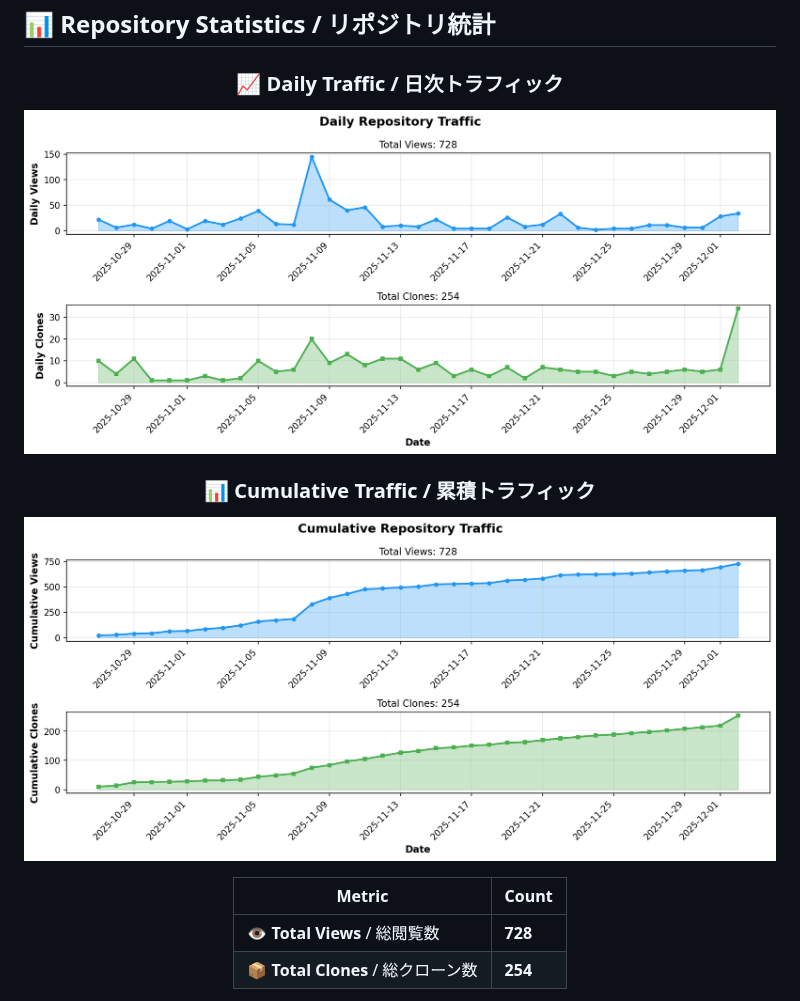
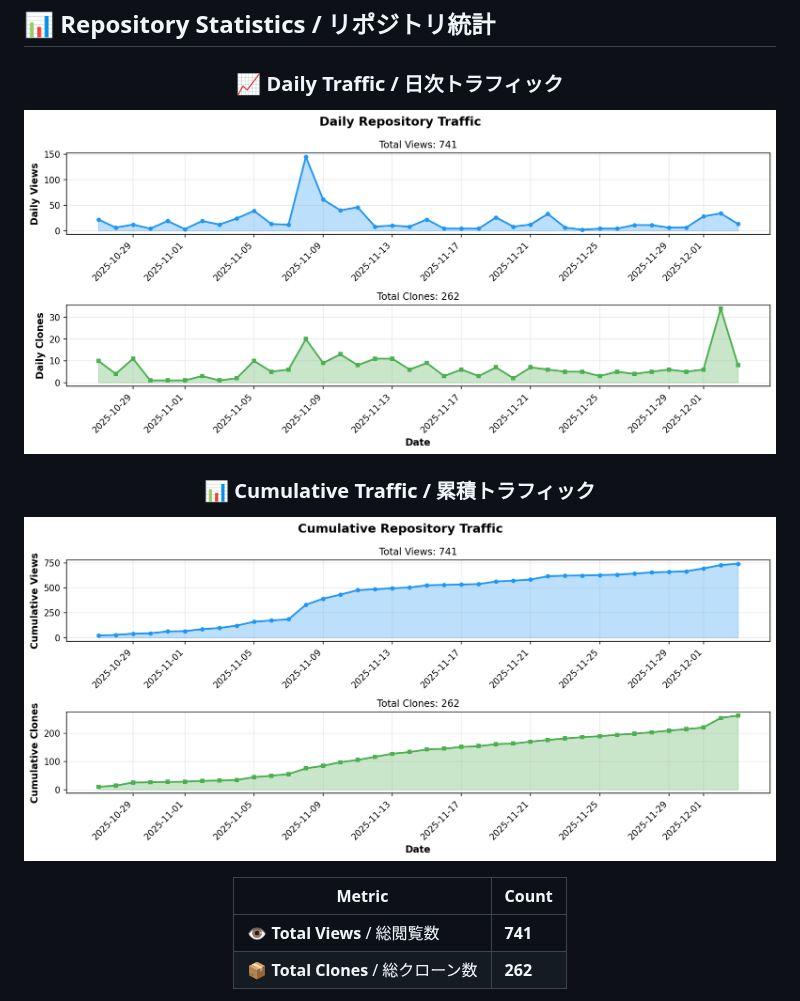
Before and after one commit to BonoJovi/KakeiBonByRust, a Markdown page: README.md, the part around one of its changes. GitHub-like rendering; pictures changed too: docs/stats_graph_cumulative.png, docs/stats_graph_daily.png.

Commit message:
chore: update repository stats [skip ci]

```diff
--- a/README.md
+++ b/README.md
@@ -127,6 +127,6 @@ Development is progressing smoothly, and we strive to update daily!
 
 | Metric | Count |
 |--------|-------|
-| 👁️ **Total Views** / 総閲覧数 | **728** |
-| 📦 **Total Clones** / 総クローン数 | **254** |
+| 👁️ **Total Views** / 総閲覧数 | **741** |
+| 📦 **Total Clones** / 総クローン数 | **262** |
 
```
Also changed, not shown: other parts of README.md (+1 -1 lines), 1 other file.
